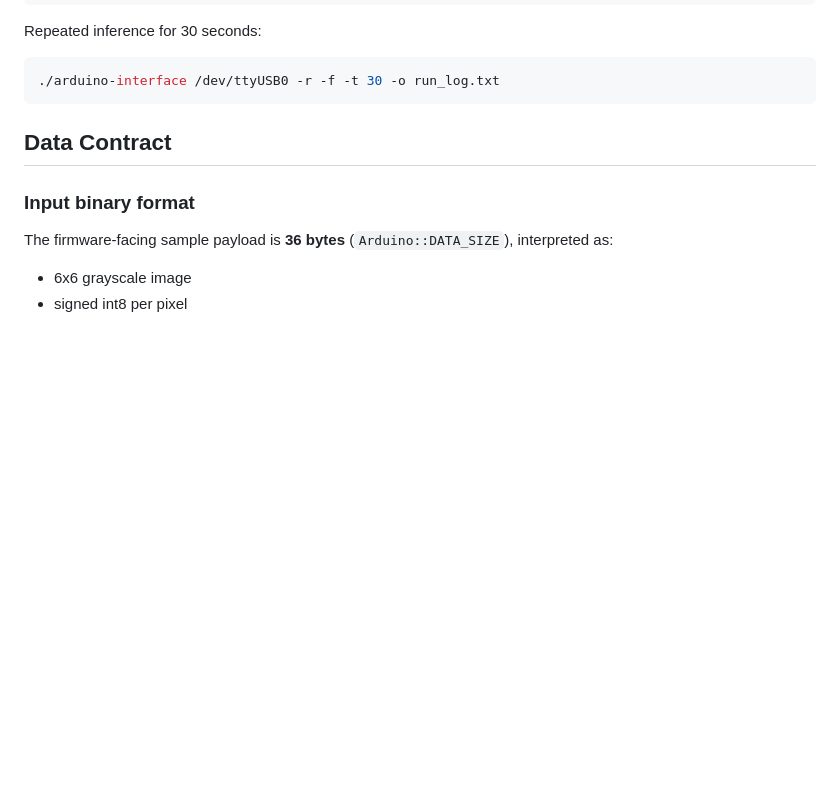
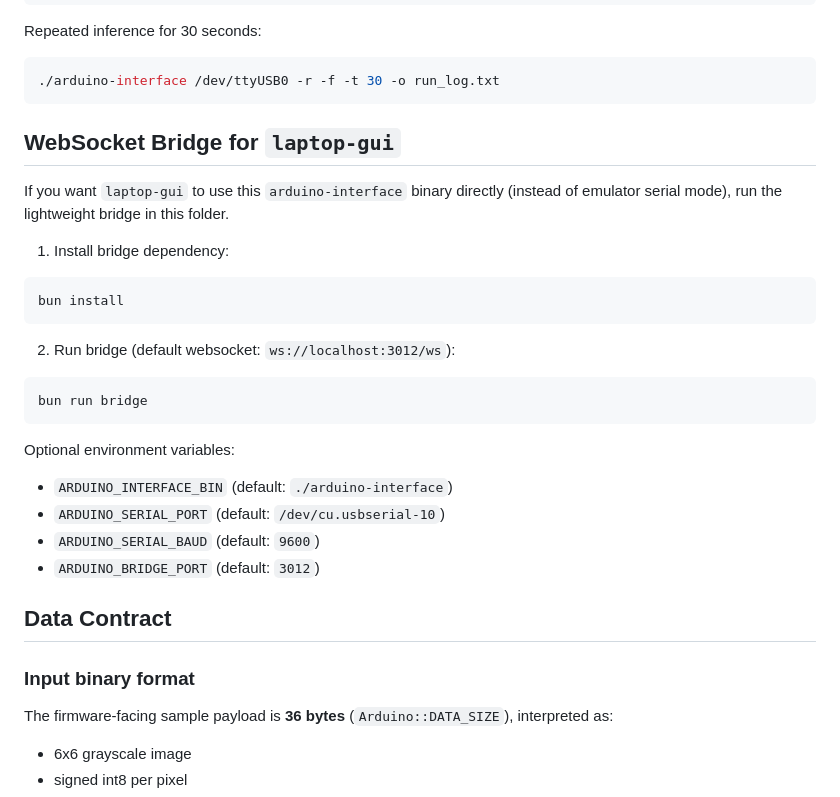
Before and after one commit to ETM-Code/Project-Tarski, a Markdown page: arduino-mnist/software/README.md, the part around the change. Drawn GitHub-style; blank space fills up the shorter version.

Commit message:
Web socket bridge

````diff
--- a/arduino-mnist/software/README.md
+++ b/arduino-mnist/software/README.md
@@ -118,6 +118,29 @@ Repeated inference for 30 seconds:
 ```bash
 ./arduino-interface /dev/ttyUSB0 -r -f -t 30 -o run_log.txt
 ```
+
+## WebSocket Bridge for `laptop-gui`
+
+If you want `laptop-gui` to use this `arduino-interface` binary directly (instead of emulator serial mode), run the lightweight bridge in this folder.
+
+1. Install bridge dependency:
+
+```bash
+bun install
+```
+
+2. Run bridge (default websocket: `ws://localhost:3012/ws`):
+
+```bash
+bun run bridge
+```
+
+Optional environment variables:
+
+- `ARDUINO_INTERFACE_BIN` (default: `./arduino-interface`)
+- `ARDUINO_SERIAL_PORT` (default: `/dev/cu.usbserial-10`)
+- `ARDUINO_SERIAL_BAUD` (default: `9600`)
+- `ARDUINO_BRIDGE_PORT` (default: `3012`)
 
 ## Data Contract
 
````
